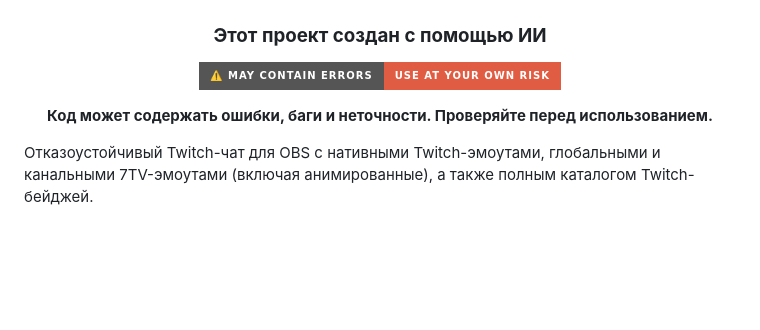
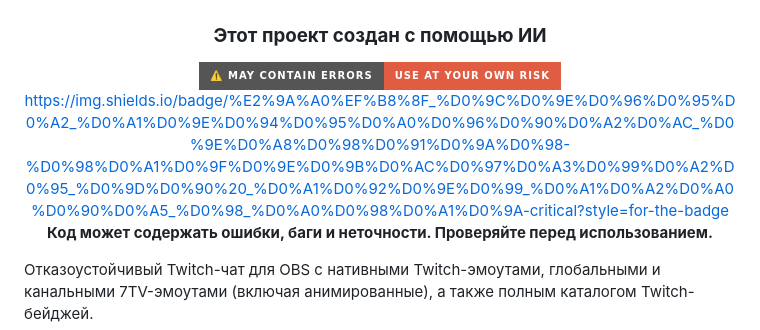
Before and after one commit to MimiClous/chatiffy, a Markdown page: README.md, the part around the change. GitHub-like rendering; badges without logos; blank space fills up the shorter version.

```diff
--- a/README.md
+++ b/README.md
@@ -6,7 +6,7 @@
 ### **Этот проект создан с помощью ИИ**
 
 ![Warning](https://img.shields.io/badge/⚠️_MAY_CONTAIN_ERRORS-USE_AT_YOUR_OWN_RISK-critical?style=for-the-badge)
-
+https://img.shields.io/badge/%E2%9A%A0%EF%B8%8F_%D0%9C%D0%9E%D0%96%D0%95%D0%A2_%D0%A1%D0%9E%D0%94%D0%95%D0%A0%D0%96%D0%90%D0%A2%D0%AC_%D0%9E%D0%A8%D0%98%D0%91%D0%9A%D0%98-%D0%98%D0%A1%D0%9F%D0%9E%D0%9B%D0%AC%D0%97%D0%A3%D0%99%D0%A2%D0%95_%D0%9D%D0%90%20_%D0%A1%D0%92%D0%9E%D0%99_%D0%A1%D0%A2%D0%A0%D0%90%D0%A5_%D0%98_%D0%A0%D0%98%D0%A1%D0%9A-critical?style=for-the-badge
 **Код может содержать ошибки, баги и неточности. Проверяйте перед использованием.**
 
 </div>
```
